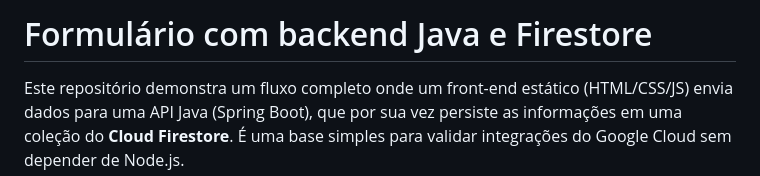
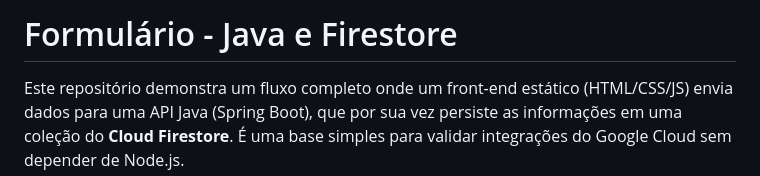
Before and after one commit to KauaGrathwohl/google-cloud-firestore-form-java, a Markdown page: README.md, the part around the change. Drawn GitHub-style.

```diff
--- a/README.md
+++ b/README.md
@@ -1,4 +1,4 @@
-# Formulário com backend Java e Firestore
+# Formulário - Java e Firestore
 
 Este repositório demonstra um fluxo completo onde um front-end estático (HTML/CSS/JS) envia dados para uma API Java (Spring Boot), que por sua vez persiste as informações em uma coleção do **Cloud Firestore**. É uma base simples para validar integrações do Google Cloud sem depender de Node.js.
 
```
